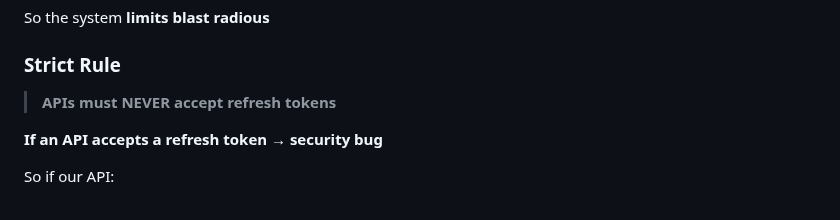
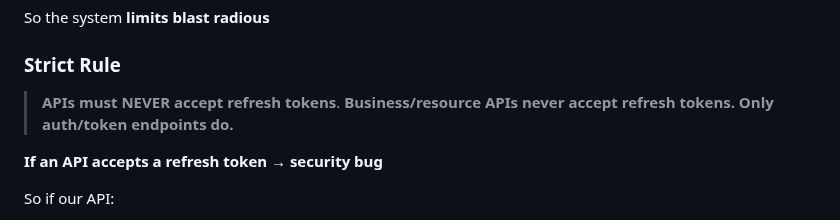
Before and after one commit to mrf2/knowledge-base, a Markdown page: development/token-journey.md, the part around the change. Drawn GitHub-style.

```diff
--- a/development/token-journey.md
+++ b/development/token-journey.md
@@ -154,7 +154,8 @@ Same Bearer header
 So the system **limits blast radious**
 
 ### Strict Rule
-> **APIs must NEVER accept refresh tokens**
+> **APIs must NEVER accept refresh tokens**.
+> **Business/resource APIs never accept refresh tokens. Only auth/token endpoints do.**
 
 **If an API accepts a refresh token → security bug**
 
```
Also changed, not shown: development/api.md (added, +29 -0 lines).
